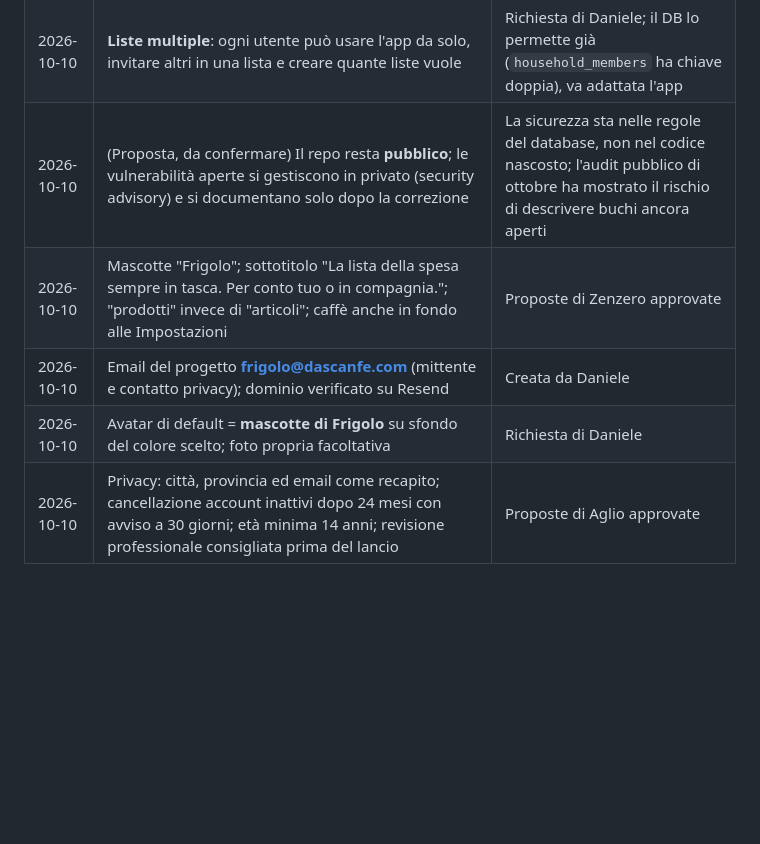
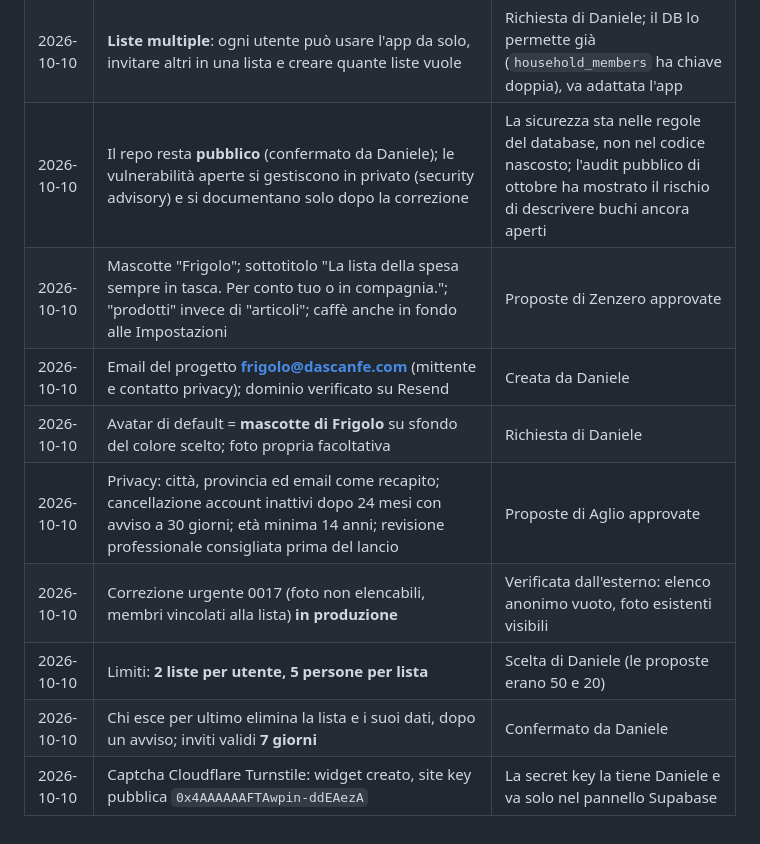
Before and after one commit to dascanfe/frigolo, a Markdown page: docs/DECISIONI.md, the part around the change. GitHub-like rendering; blank space fills up the shorter version.

Commit message:
docs: decisioni su limiti, inviti e captcha
Co-Authored-By: Claude Opus 5.5 <noreply@anthropic.com>

```diff
--- a/docs/DECISIONI.md
+++ b/docs/DECISIONI.md
@@ -14,8 +14,12 @@
 | 2026-10-10 | Link donazioni: `https://paypal.me/DanieleScanferlato`                                                                                                                                         | Fornito da Daniele                                                                                                                                        |
 | 2026-10-10 | Nell'app pubblica **nessun nome né foto di Daniele e Giuli**: ogni utente sceglie nome e foto propri                                                                                           | Privacy; gli avatar preimpostati `lele`/`pipi` vanno rimossi                                                                                              |
 | 2026-10-10 | **Liste multiple**: ogni utente può usare l'app da solo, invitare altri in una lista e creare quante liste vuole                                                                               | Richiesta di Daniele; il DB lo permette già (`household_members` ha chiave doppia), va adattata l'app                                                     |
-| 2026-10-10 | (Proposta, da confermare) Il repo resta **pubblico**; le vulnerabilità aperte si gestiscono in privato (security advisory) e si documentano solo dopo la correzione                            | La sicurezza sta nelle regole del database, non nel codice nascosto; l'audit pubblico di ottobre ha mostrato il rischio di descrivere buchi ancora aperti |
+| 2026-10-10 | Il repo resta **pubblico** (confermato da Daniele); le vulnerabilità aperte si gestiscono in privato (security advisory) e si documentano solo dopo la correzione                              | La sicurezza sta nelle regole del database, non nel codice nascosto; l'audit pubblico di ottobre ha mostrato il rischio di descrivere buchi ancora aperti |
 | 2026-10-10 | Mascotte "Frigolo"; sottotitolo "La lista della spesa sempre in tasca. Per conto tuo o in compagnia."; "prodotti" invece di "articoli"; caffè anche in fondo alle Impostazioni                 | Proposte di Zenzero approvate                                                                                                                             |
 | 2026-10-10 | Email del progetto **frigolo@dascanfe.com** (mittente e contatto privacy); dominio verificato su Resend                                                                                        | Creata da Daniele                                                                                                                                         |
 | 2026-10-10 | Avatar di default = **mascotte di Frigolo** su sfondo del colore scelto; foto propria facoltativa                                                                                              | Richiesta di Daniele                                                                                                                                      |
 | 2026-10-10 | Privacy: città, provincia ed email come recapito; cancellazione account inattivi dopo 24 mesi con avviso a 30 giorni; età minima 14 anni; revisione professionale consigliata prima del lancio | Proposte di Aglio approvate                                                                                                                               |
+| 2026-10-10 | Correzione urgente 0017 (foto non elencabili, membri vincolati alla lista) **in produzione**                                                                                                   | Verificata dall'esterno: elenco anonimo vuoto, foto esistenti visibili                                                                                    |
+| 2026-10-10 | Limiti: **2 liste per utente, 5 persone per lista**                                                                                                                                            | Scelta di Daniele (le proposte erano 50 e 20)                                                                                                             |
+| 2026-10-10 | Chi esce per ultimo elimina la lista e i suoi dati, dopo un avviso; inviti validi **7 giorni**                                                                                                 | Confermato da Daniele                                                                                                                                     |
+| 2026-10-10 | Captcha Cloudflare Turnstile: widget creato, site key pubblica `0x4AAAAAAFTAwpin-ddEAezA`                                                                                                      | La secret key la tiene Daniele e va solo nel pannello Supabase                                                                                            |
```
